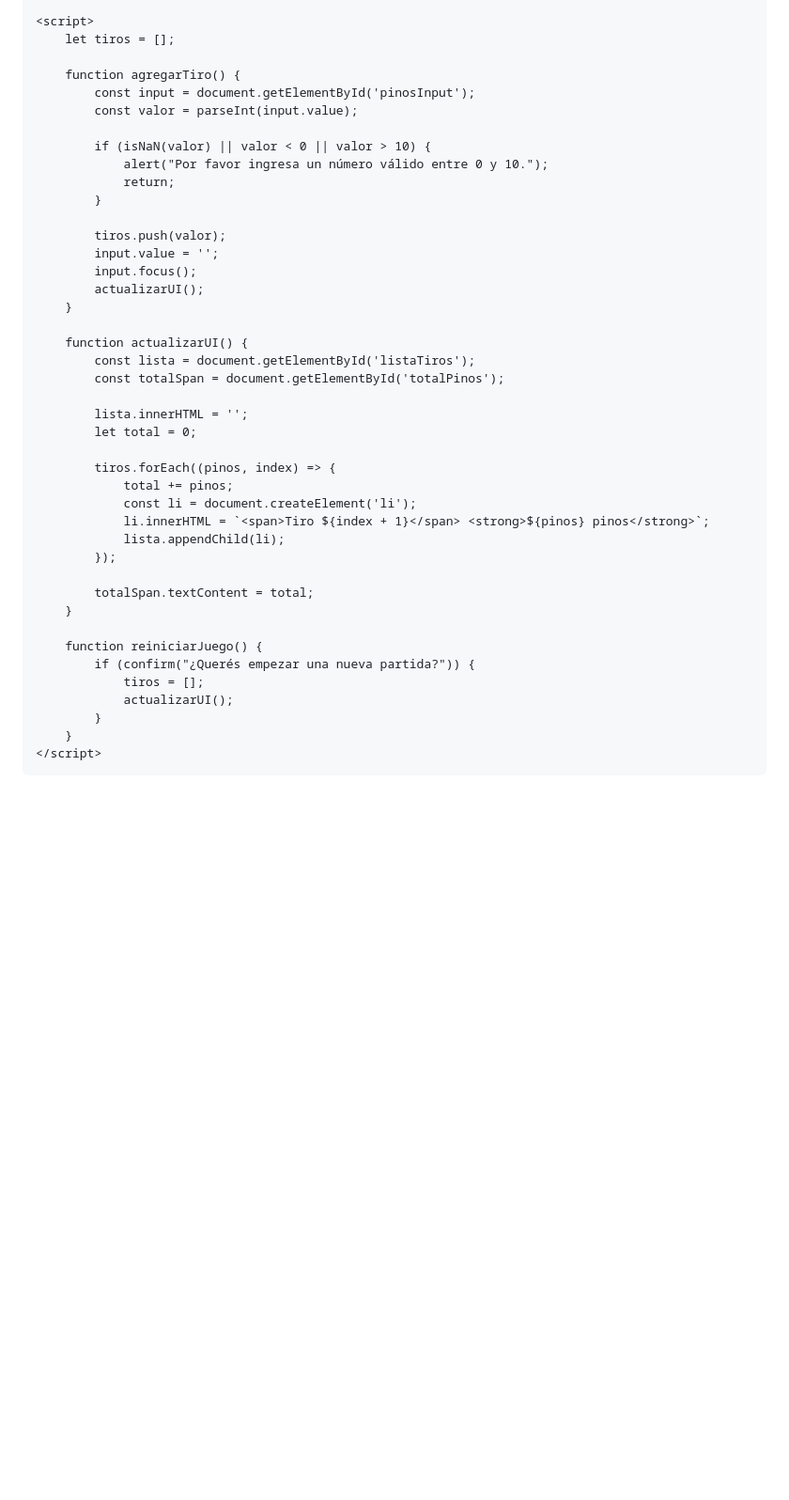
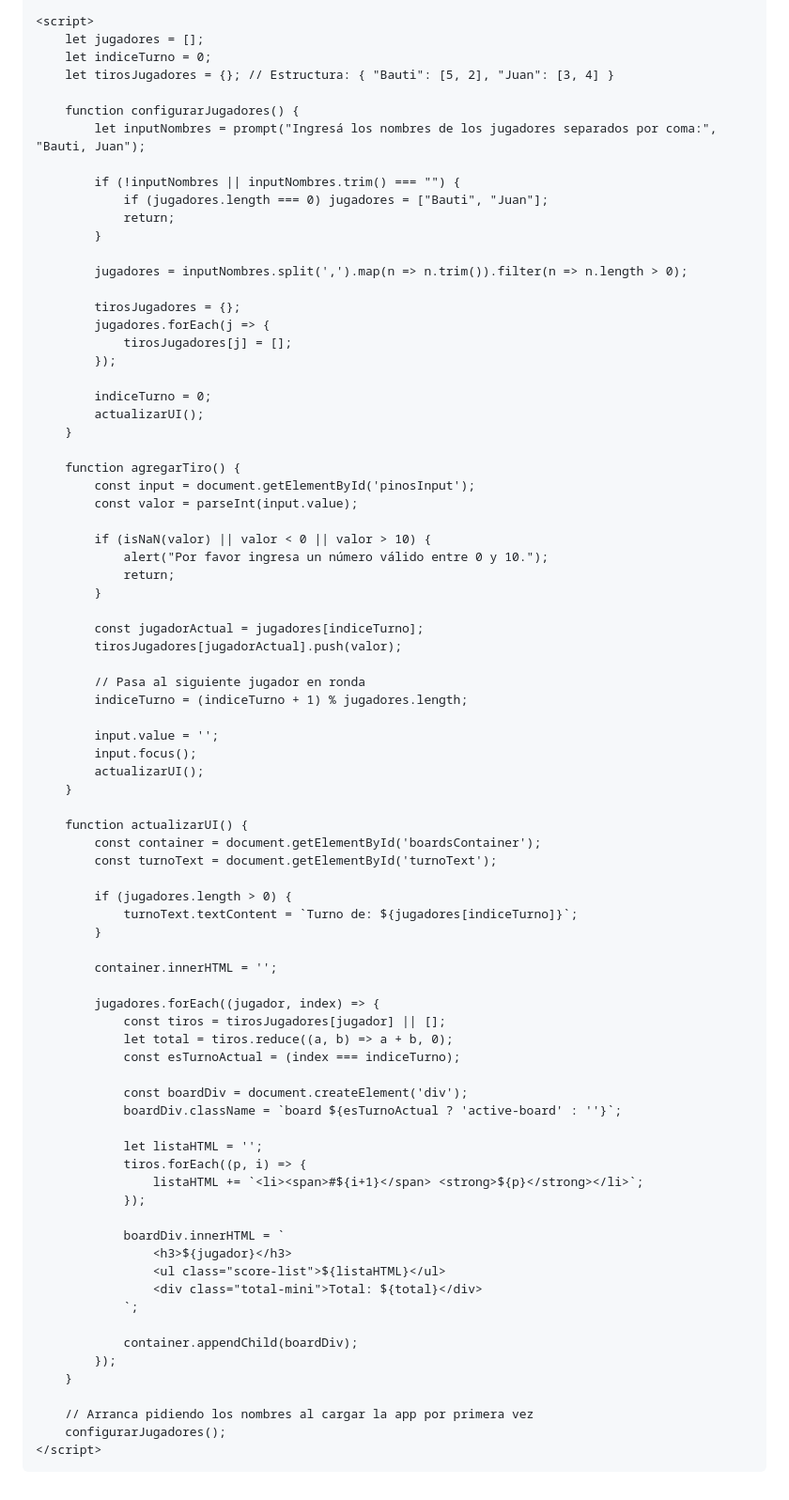
Before and after one commit to juansalaverry/mini-bowling-Bauti, a Markdown page: README.md, the part around one of its changes. Shown at 94% size. GitHub-like rendering; blank space fills up the shorter version.

Commit message:
Actualizar README.md

```diff
--- a/README.md
+++ b/README.md
@@ -132,7 +182,28 @@
     </div>
 
     <script>
-        let tiros = [];
+        let jugadores = [];
+        let indiceTurno = 0;
+        let tirosJugadores = {}; // Estructura: { "Bauti": [5, 2], "Juan": [3, 4] }
+
+        function configurarJugadores() {
+            let inputNombres = prompt("Ingresá los nombres de los jugadores separados por coma:", "Bauti, Juan");
+
+            if (!inputNombres || inputNombres.trim() === "") {
+                if (jugadores.length === 0) jugadores = ["Bauti", "Juan"];
+                return;
+            }
+
+            jugadores = inputNombres.split(',').map(n => n.trim()).filter(n => n.length > 0);
+
+            tirosJugadores = {};
+            jugadores.forEach(j => {
+                tirosJugadores[j] = [];
+            });
+
+            indiceTurno = 0;
+            actualizarUI();
+        }
 
         function agregarTiro() {
             const input = document.getElementById('pinosInput');
@@ -143,35 +214,52 @@
                 return;
             }
 
-            tiros.push(valor);
+            const jugadorActual = jugadores[indiceTurno];
+            tirosJugadores[jugadorActual].push(valor);
+
+            // Pasa al siguiente jugador en ronda
+            indiceTurno = (indiceTurno + 1) % jugadores.length;
+
             input.value = '';
             input.focus();
             actualizarUI();
         }
 
         function actualizarUI() {
-            const lista = document.getElementById('listaTiros');
-            const totalSpan = document.getElementById('totalPinos');
+            const container = document.getElementById('boardsContainer');
+            const turnoText = document.getElementById('turnoText');
 
-            lista.innerHTML = '';
-            let total = 0;
+            if (jugadores.length > 0) {
+                turnoText.textContent = `Turno de: ${jugadores[indiceTurno]}`;
+            }
 
-            tiros.forEach((pinos, index) => {
-                total += pinos;
-                const li = document.createElement('li');
-                li.innerHTML = `<span>Tiro ${index + 1}</span> <strong>${pinos} pinos</strong>`;
-                lista.appendChild(li);
+            container.innerHTML = '';
+
+            jugadores.forEach((jugador, index) => {
+                const tiros = tirosJugadores[jugador] || [];
+                let total = tiros.reduce((a, b) => a + b, 0);
+                const esTurnoActual = (index === indiceTurno);
+
+                const boardDiv = document.createElement('div');
+                boardDiv.className = `board ${esTurnoActual ? 'active-board' : ''}`;
+
+                let listaHTML = '';
+                tiros.forEach((p, i) => {
+                    listaHTML += `<li><span>#${i+1}</span> <strong>${p}</strong></li>`;
+                });
+
+                boardDiv.innerHTML = `
+                    <h3>${jugador}</h3>
+                    <ul class="score-list">${listaHTML}</ul>
+                    <div class="total-mini">Total: ${total}</div>
+                `;
+
+                container.appendChild(boardDiv);
             });
-
-            totalSpan.textContent = total;
         }
 
-        function reiniciarJuego() {
-            if (confirm("¿Querés empezar una nueva partida?")) {
-                tiros = [];
-                actualizarUI();
-            }
-        }
+        // Arranca pidiendo los nombres al cargar la app por primera vez
+        configurarJugadores();
     </script>
 </body>
 </html>
```
Also changed, not shown: other parts of README.md (+83 -33 lines).
